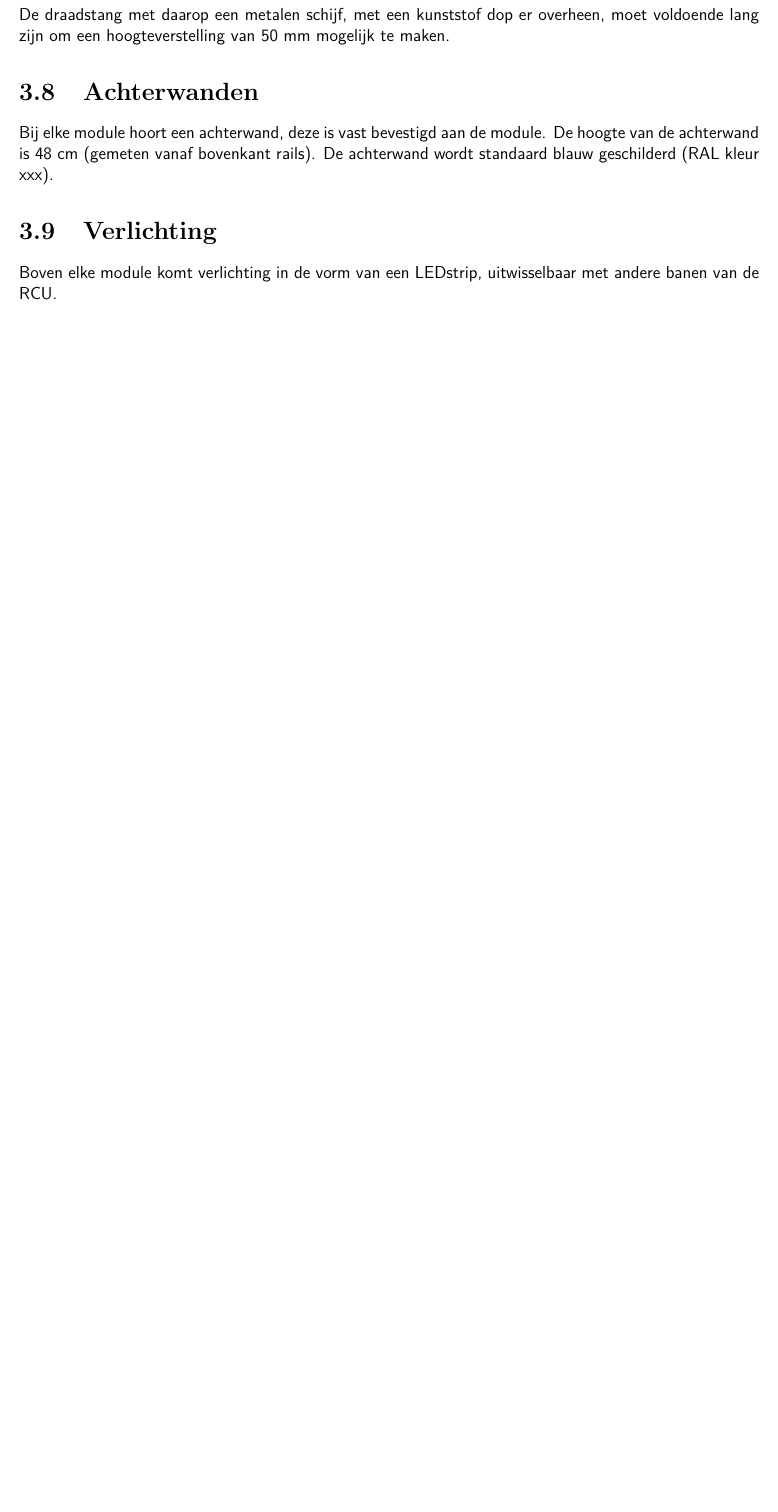
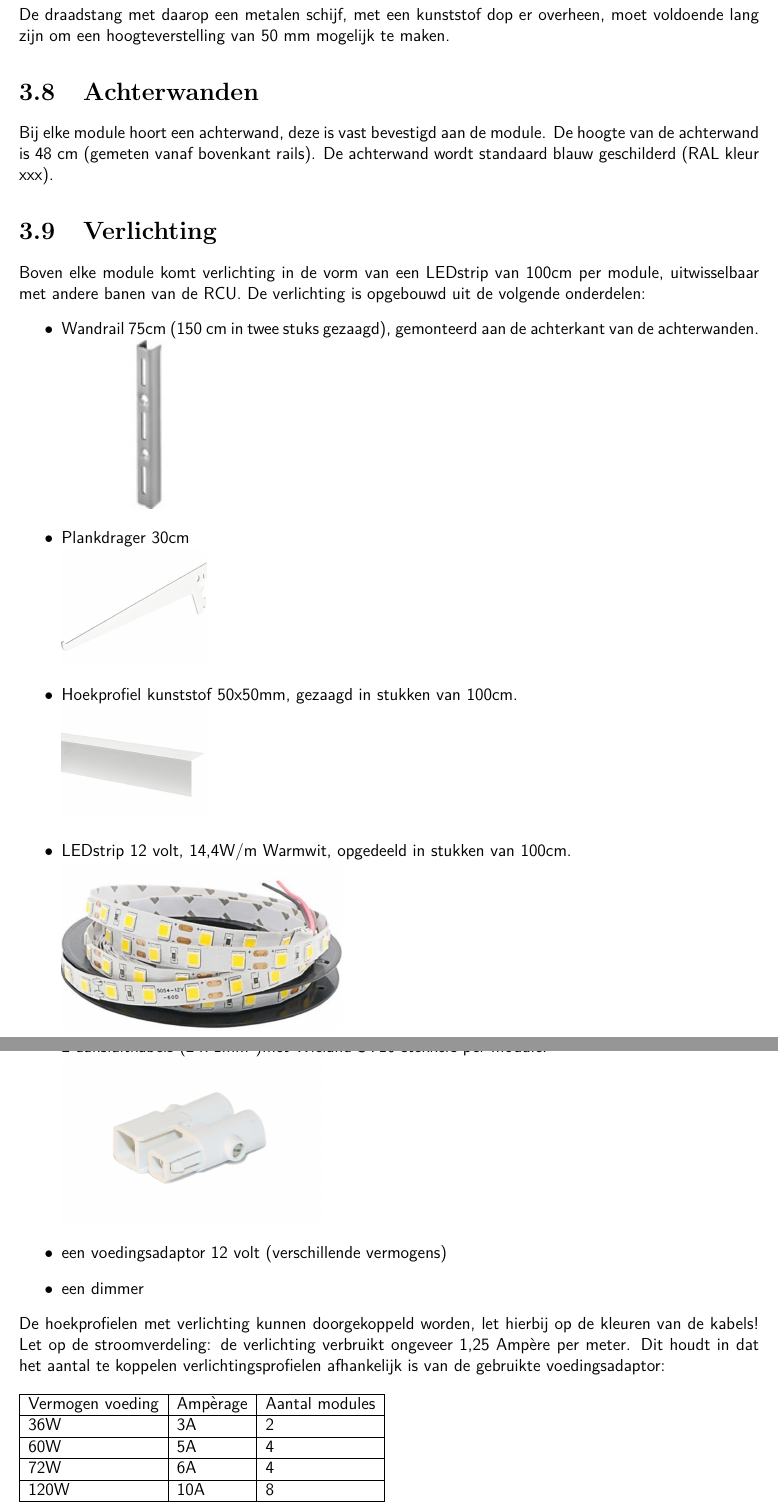
Before and after one commit to pmansvelder/rcunorm, a LaTeX thesis (h0norm.tex): part of page 15 of 62 before the commit and two parts of pages 15 and 16 of 63 after it, the two joined at a grey line, cut so that both start at the same text, the shorter picture padded with empty space. Compiled offline with pdfLaTeX.

Commit message:
added paragraph about lighting

```diff
--- a/h0norm.tex
+++ b/h0norm.tex
@@ -310,4 +310,36 @@ Bij elke module hoort een achterwand, deze is vast bevestigd aan de module. De h
 
 \section{Verlichting}
 \label{se:verlichting}
-Boven elke module komt verlichting in de vorm van een LEDstrip, uitwisselbaar met andere banen van de RCU.
+Boven elke module komt verlichting in de vorm van een LEDstrip van 100cm per module, uitwisselbaar met andere banen van de RCU. De verlichting is opgebouwd uit de volgende onderdelen:
+\begin{itemize}
+\item Wandrail 75cm (150 cm in twee stuks gezaagd), gemonteerd aan de achterkant van de achterwanden.
+{\includegraphics[scale=1.0]{images/wandrail}}
+\item Plankdrager 30cm\\
+{\includegraphics[scale=0.2]{images/plankdrager}}
+\item Hoekprofiel kunststof 50x50mm, gezaagd in stukken van 100cm.\\
+{\includegraphics[scale=0.2]{images/hoekprofiel}}
+\item LEDstrip 12 volt, 14,4W/m Warmwit, opgedeeld in stukken van 100cm.\\
+{\includegraphics[scale=0.2]{images/ledstrip}}
+\item 2 aansluitkabels (2 x 1mm$^{2}$)met Wieland ST16 stekkers per module.\\
+{\includegraphics[scale=0.2]{images/wielandstekker}}
+\item een voedingsadaptor 12 volt (verschillende vermogens)
+\item een dimmer
+\end{itemize}
+
+De hoekprofielen met verlichting kunnen doorgekoppeld worden, let hierbij op de kleuren van de kabels!
+Let op de stroomverdeling: de verlichting verbruikt ongeveer 1,25 Amp\`ere per meter. Dit houdt in dat het aantal te koppelen verlichtingsprofielen afhankelijk is van de gebruikte voedingsadaptor:
+\\
+
+\begin{tabular}{| l | l | l |}
+\hline
+Vermogen voeding&Amp\`erage&Aantal modules\\
+\hline
+36W&3A&2\\
+\hline
+60W&5A&4\\
+\hline
+72W&6A&4\\
+\hline
+120W&10A&8\\
+\hline
+\end{tabular}
```
Also changed, not shown: images/hoekprofiel.jpg (added), images/ledstrip.png (added), images/plankdrager.jpg (added), images/wandrail.jpg (added), images/wielandstekker.jpg (added), h0norm.tex (20 more changed lines), 4 other files.
